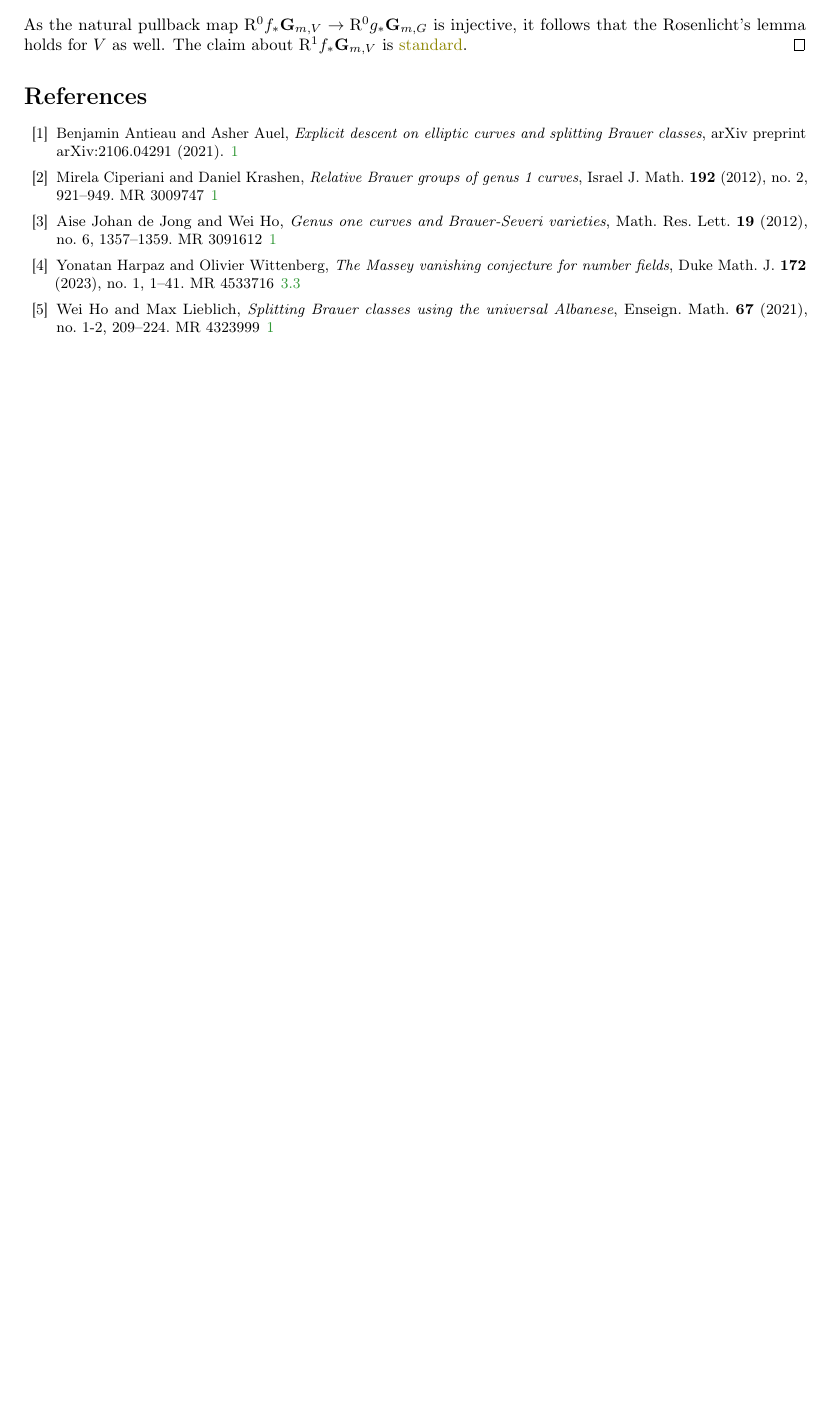
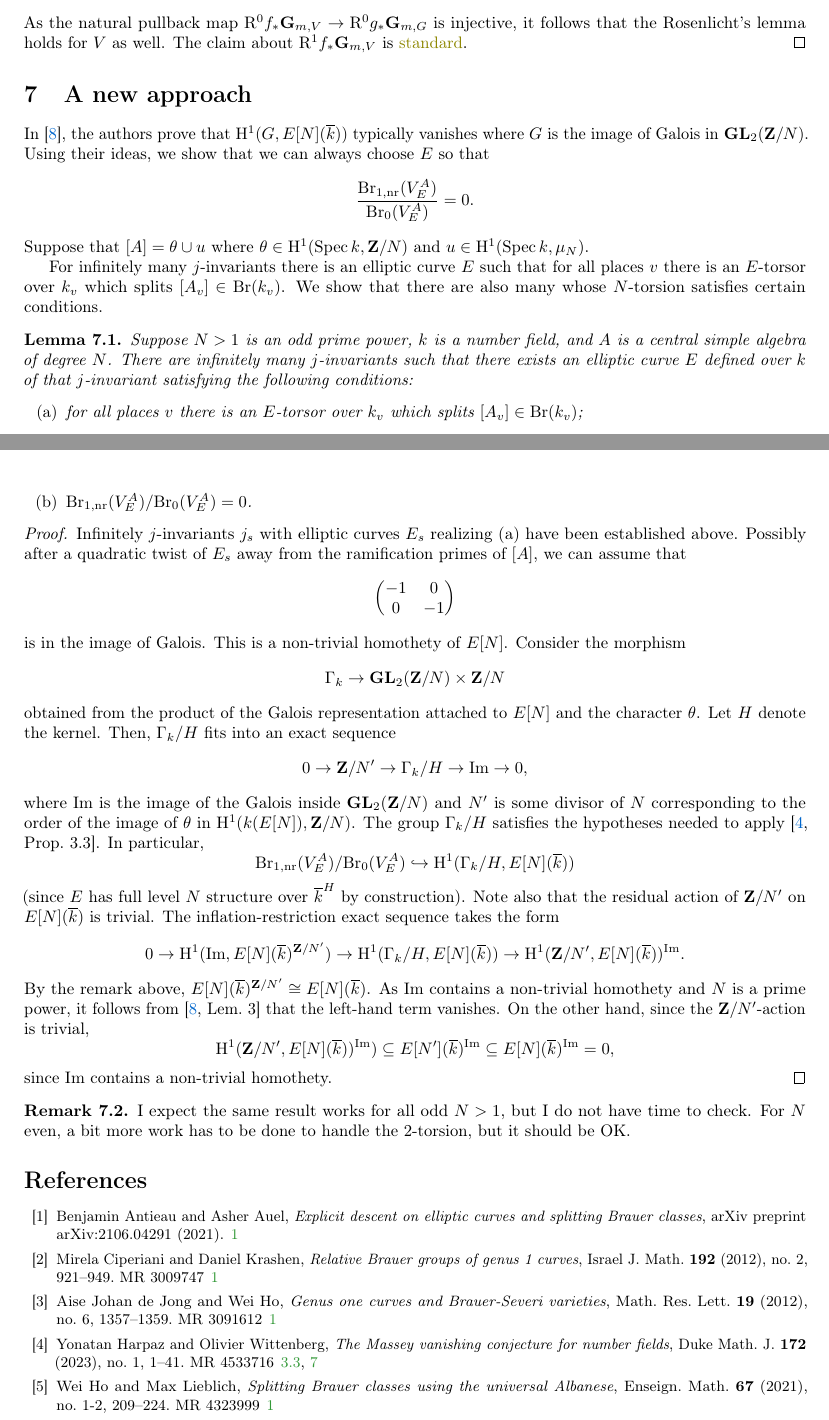
Before and after one commit to antieau/enc, a LaTeX document (enc.tex): part of page 9 of 10 before the commit and two parts of pages 9 and 10 of 11 after it, the two joined at a grey line, cut so that both start at the same text, the shorter picture padded with empty space. Compiled offline with pdfLaTeX.

Commit message:
New idea.

```diff
--- a/enc.tex
+++ b/enc.tex
@@ -275,6 +275,7 @@ backref]{hyperref}
 \newcommand{\Sym}{\mathrm{Sym}}
 
 % Miscellaneous
+\renewcommand{\Im}{\mathrm{Im}}
 \newcommand{\inv}{\mathrm{inv}}
 \newcommand{\nr}{\mathrm{nr}}
 \newcommand{\Aut}{\mathrm{Aut}}
@@ -983,6 +984,64 @@ Now, let $K=\bQ$, $p$ a prime, and $\ell_1,\ldots,\ell_r$ other primes.
 
 
 
+\section{A new approach}
+
+In~\cite{lawson-wuthrich}, the authors prove that $\H^1(G,E[N](\overline{k}))$ typically vanishes where $G$ is
+the image of Galois in $\GL_2(\bZ/N)$. Using their ideas, we show that we can always choose $E$ so
+that $$\frac{\Br_{1,\nr}(V_E^A)}{\Br_0(V_E^A)}=0.$$ Suppose that $[A]=\theta\cup u$ where
+$\theta\in\H^1(\Spec k,\bZ/N)$ and $u\in\H^1(\Spec k,\mu_N)$.
+
+For infinitely many $j$-invariants there is an elliptic curve $E$ such that for all places $v$ there is
+an $E$-torsor over $k_v$ which splits $[A_v]\in\Br(k_v)$. We show that there are also many whose
+$N$-torsion satisfies certain conditions.
+
+\begin{lemma}
+    Suppose $N>1$ is an odd prime power, $k$ is a number field, and $A$ is a central simple algebra of degree $N$.
+    There are infinitely many $j$-invariants such that there exists an elliptic curve
+    $E$ defined over $k$ of that $j$-invariant satisfying the following conditions:
+    \begin{enumerate}
+        \item[{\em (a)}] for all places $v$ there is an $E$-torsor over $k_v$ which splits
+            $[A_v]\in\Br(k_v)$;
+        \item[{\em (b)}] $\Br_{1,\nr}(V_E^A)/\Br_0(V_E^A)=0$.
+    \end{enumerate}
+\end{lemma}
+
+\begin{proof}
+    Infinitely $j$-invariants $j_s$ with elliptic curves $E_s$ realizing (a) have been established above.
+%     For infinitely many $s$, one has $E_s[N](k)=0$.
+%     If $N$ is sufficiently large, this follows from
+%     Falting's theorem because the genus of the corresponding modular curve $X_1(N)$ is at least $2$.
+%     In that case, (b) also holds for infinitely many $s$, by applying Falting's theorem over $k_\theta$.
+%
+%     \BA{We assume now that $N=p^i$ is an odd prime power.}
+    Possibly after a quadratic twist of $E_s$ away from
+    the ramification primes of $[A]$, we can assume that $$\begin{pmatrix}-1&0\\0&-1\end{pmatrix}$$
+    is in the image of Galois. This is a non-trivial homothety of $E[N]$. Consider the morphism
+    $$\Gamma_k\rightarrow\GL_2(\bZ/N)\times\bZ/N$$ obtained from the product of the Galois
+    representation attached to $E[N]$ and the character $\theta$. Let $H$ denote the kernel.
+    Then, $\Gamma_k/H$ fits into an exact sequence
+    $$0\rightarrow\bZ/N'\rightarrow\Gamma_k/H\rightarrow\Im\rightarrow 0,$$ where $\Im$ is the
+    image of the Galois inside $\GL_2(\bZ/N)$ and $N'$ is some divisor of $N$ corresponding to the
+    order of the image of $\theta$ in $\H^1(k(E[N]),\bZ/N)$. The group $\Gamma_k/H$ satisfies the hypotheses
+    needed to apply~\cite[Prop.~3.3]{harpaz-wittenberg-massey}. In particular,
+    $$\Br_{1,\nr}(V_E^A)/\Br_0(V_E^A)\hookrightarrow\H^1(\Gamma_k/H,E[N](\overline{k}))$$
+    (since $E$ has full level $N$ structure over $\overline{k}^H$ by construction).
+    Note also that the residual action of $\bZ/N'$ on $E[N](\overline{k})$ is trivial. The
+    inflation-restriction
+    exact sequence takes the form $$0\rightarrow
+    \H^1(\Im,E[N](\overline{k})^{\bZ/N'})\rightarrow\H^1(\Gamma_k/H,E[N](\overline{k}))\rightarrow\H^1(\bZ/N',E[N](\overline{k}))^{\Im}.$$
+    By the remark above, $E[N](\overline{k})^{\bZ/N'}\iso E[N](\overline{k})$. As $\Im$ contains a
+    non-trivial homothety and $N$ is a prime power, it follows from~\cite[Lem.~3]{lawson-wuthrich} that the
+    left-hand term vanishes. On the other hand, since the $\bZ/N'$-action is trivial,
+    $$\H^1(\bZ/N',E[N](\overline{k}))^{\Im})\subseteq E[N'](\overline{k})^{\Im}\subseteq
+    E[N](\overline{k})^{\Im}=0,$$
+    since $\Im$ contains a non-trivial homothety.
+\end{proof}
+
+\begin{remark}
+    I expect the same result works for all odd $N>1$, but I do not have time to check. For $N$ even,
+    a bit more work has to be done to handle the $2$-torsion, but it should be OK.
+\end{remark}
 
 
 
```
Also changed, not shown: enc.bib (+18 -0 lines).
